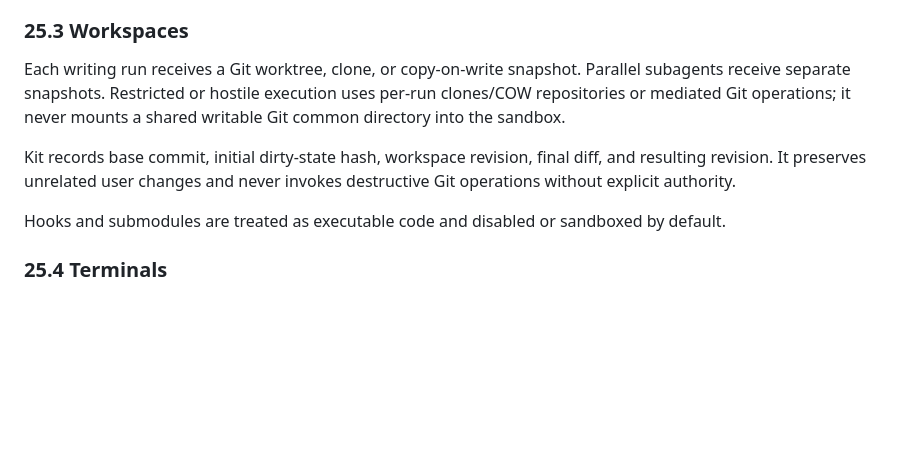
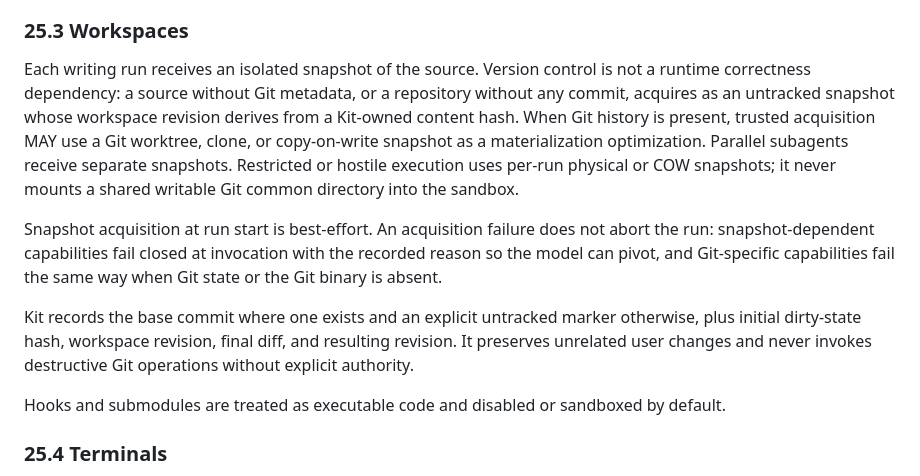
Before and after one commit to speakeasy-api/kit, a Markdown page: RFC.md, the part around the change. GitHub-like rendering; blank space fills up the shorter version.

Commit message:
docs: decouple workspace acquisition from git in RFC 25.3

```diff
--- a/RFC.md
+++ b/RFC.md
@@ -1050,9 +1050,11 @@ On Linux, dedicated cgroup v2 trees and `cgroup.kill` SHOULD own process cleanup
 
 ### 25.3 Workspaces
 
-Each writing run receives a Git worktree, clone, or copy-on-write snapshot. Parallel subagents receive separate snapshots. Restricted or hostile execution uses per-run clones/COW repositories or mediated Git operations; it never mounts a shared writable Git common directory into the sandbox.
-
-Kit records base commit, initial dirty-state hash, workspace revision, final diff, and resulting revision. It preserves unrelated user changes and never invokes destructive Git operations without explicit authority.
+Each writing run receives an isolated snapshot of the source. Version control is not a runtime correctness dependency: a source without Git metadata, or a repository without any commit, acquires as an untracked snapshot whose workspace revision derives from a Kit-owned content hash. When Git history is present, trusted acquisition MAY use a Git worktree, clone, or copy-on-write snapshot as a materialization optimization. Parallel subagents receive separate snapshots. Restricted or hostile execution uses per-run physical or COW snapshots; it never mounts a shared writable Git common directory into the sandbox.
+
+Snapshot acquisition at run start is best-effort. An acquisition failure does not abort the run: snapshot-dependent capabilities fail closed at invocation with the recorded reason so the model can pivot, and Git-specific capabilities fail the same way when Git state or the Git binary is absent.
+
+Kit records the base commit where one exists and an explicit untracked marker otherwise, plus initial dirty-state hash, workspace revision, final diff, and resulting revision. It preserves unrelated user changes and never invokes destructive Git operations without explicit authority.
 
 Hooks and submodules are treated as executable code and disabled or sandboxed by default.
 
```
